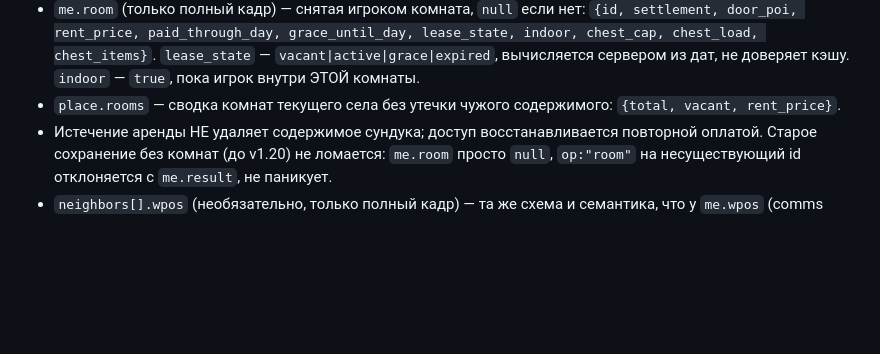
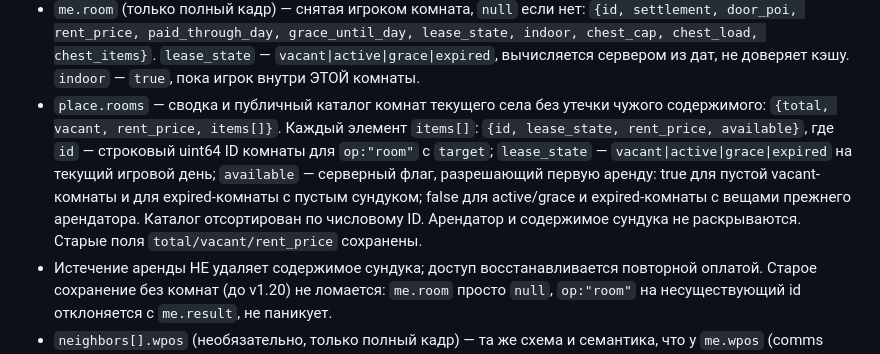
Before and after one commit to IskatelApelsinov/pogranichye, a Markdown page: 3-dev/docs/ПРОТОКОЛ-КЛИЕНТ-СЕРВЕР.md, the part around the change. Rendered like a GitHub page; blank space fills up the shorter version.

Commit message:
docs(contract): specify room directory availability semantics

```diff
--- a/3-dev/docs/ПРОТОКОЛ-КЛИЕНТ-СЕРВЕР.md
+++ b/3-dev/docs/ПРОТОКОЛ-КЛИЕНТ-СЕРВЕР.md
@@ -20,8 +20,13 @@
   door_poi, rent_price, paid_through_day, grace_until_day, lease_state, indoor, chest_cap,
   chest_load, chest_items}`. `lease_state` — `vacant|active|grace|expired`, вычисляется сервером из
   дат, не доверяет кэшу. `indoor` — `true`, пока игрок внутри ЭТОЙ комнаты.
-- `place.rooms` — сводка комнат текущего села без утечки чужого содержимого: `{total, vacant,
-  rent_price}`.
+- `place.rooms` — сводка и публичный каталог комнат текущего села без утечки чужого содержимого:
+  `{total, vacant, rent_price, items[]}`. Каждый элемент `items[]`: `{id, lease_state, rent_price, available}`,
+  где `id` — строковый uint64 ID комнаты для `op:"room"` с `target`; `lease_state` —
+  `vacant|active|grace|expired` на текущий игровой день; `available` — серверный флаг, разрешающий
+  первую аренду: true для пустой vacant-комнаты и для expired-комнаты с пустым сундуком; false для
+  active/grace и expired-комнаты с вещами прежнего арендатора. Каталог отсортирован по числовому ID.
+  Арендатор и содержимое сундука не раскрываются. Старые поля `total/vacant/rent_price` сохранены.
 - Истечение аренды НЕ удаляет содержимое сундука; доступ восстанавливается повторной оплатой.
   Старое сохранение без комнат (до v1.20) не ломается: `me.room` просто `null`, `op:"room"` на
   несуществующий id отклоняется с `me.result`, не паникует.
```
